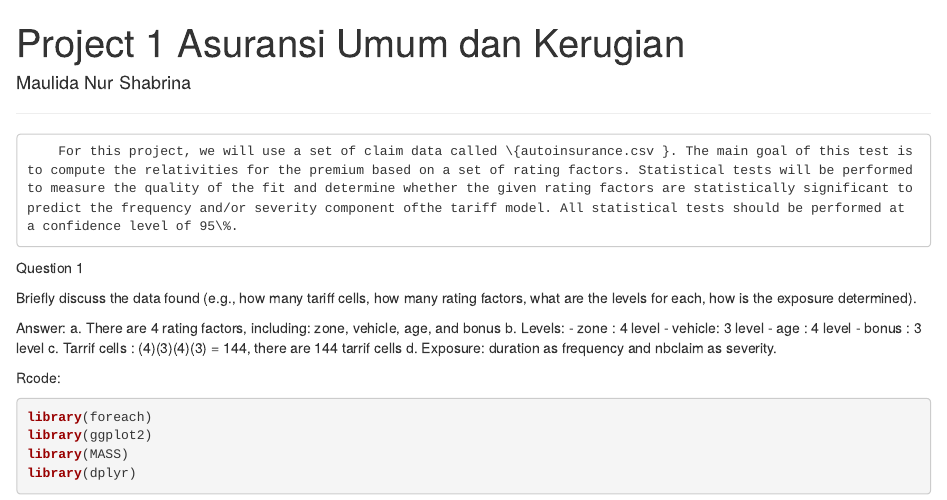
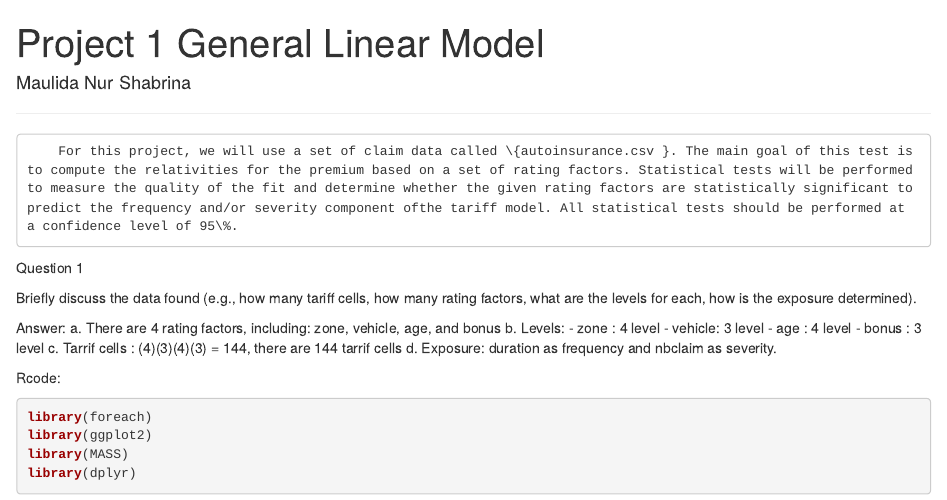
Before and after one commit to mshabrina/Actuarial-Project, an R Markdown document (R/T1_AUK_Maulida Nur Shabrina.Rmd): the page in a window 1100 px wide, from its top. Rendered offline with R 4.5, knitr and Pandoc, with nearby package versions.

Commit message:
General Insurance Pricing with GLM.Rmd

```diff
--- a/R/T1_AUK_Maulida Nur Shabrina.Rmd
+++ b/R/T1_AUK_Maulida Nur Shabrina.Rmd
@@ -1,5 +1,5 @@
 ---
-title: "Project 1 Asuransi Umum dan Kerugian"
+title: "Project 1 General Linear Model"
 author: "Maulida Nur Shabrina"
 output:
   html_document:
```
